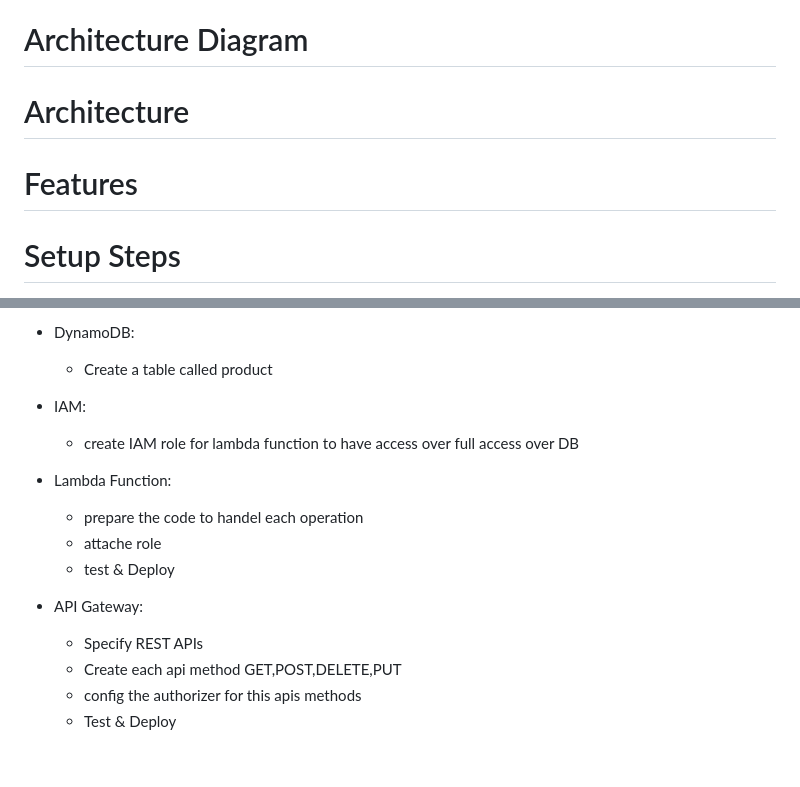
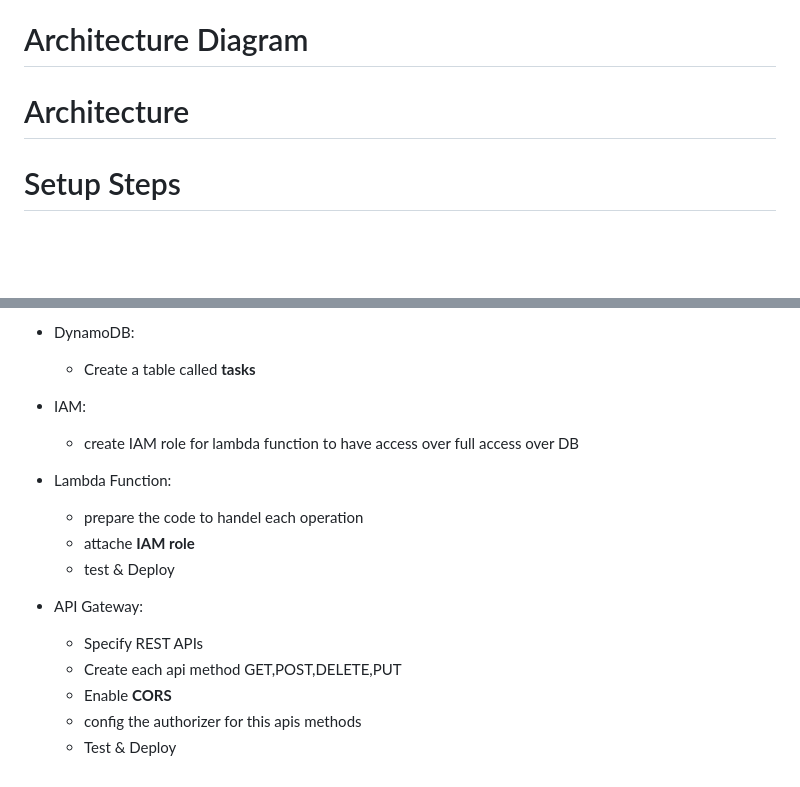
Before and after one commit to Macarious-GK/AWS-SSA-Manara-Graduation-Project, a Markdown page: README.md, 2 parts joined by grey strips. GitHub-like rendering; blank space fills up the shorter version.

Commit message:
almost finish steps, also add screenshots for verification

```diff
--- a/README.md
+++ b/README.md
@@ -33,8 +33,6 @@ This project is a serverless web application built using AWS services. It provid
 
 # Architecture
 
-# Features
-
 # Setup Steps
 - S3 WebHosting:
     - Prepare `index.html` & `error.html`
@@ -51,18 +49,19 @@ This project is a serverless web application built using AWS services. It provid
     - add HTTPS URL(CloudFront-url) return back for CloudFront URL for Login/Logout
 
 - DynamoDB:
-    - Create a table called product
+    - Create a table called **tasks**
 
 - IAM:
     - create IAM role for lambda function to have access over full access over DB
 
 - Lambda Function:
     - prepare the code to handel each operation
-    - attache role
+    - attache **IAM role**
     - test & Deploy
 
 - API Gateway:
     - Specify REST APIs
     - Create each api method GET,POST,DELETE,PUT
+    - Enable **CORS**
     - config the authorizer for this apis methods
     - Test & Deploy
```
Also changed, not shown: images/apiGateway_lambda.png (added), images/testlambdafucn_role.png (added).
